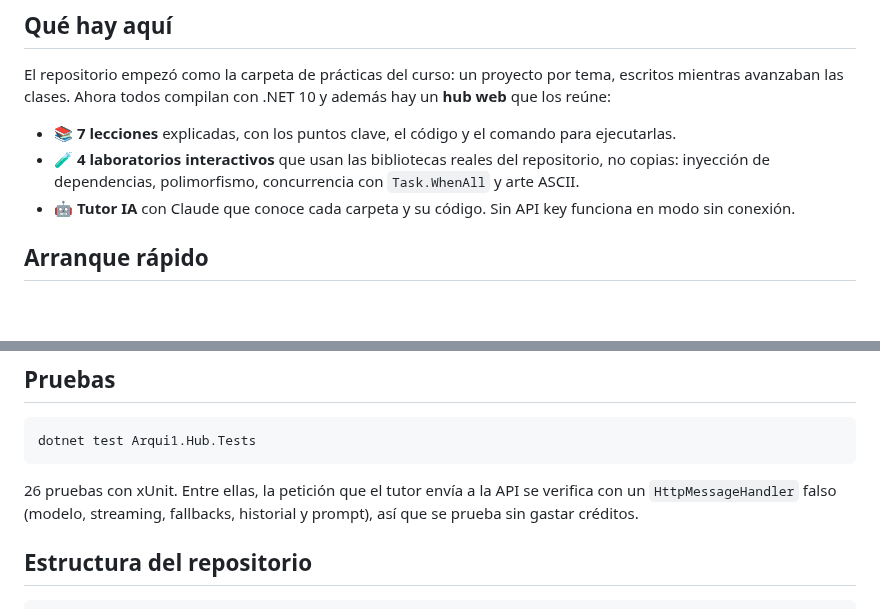
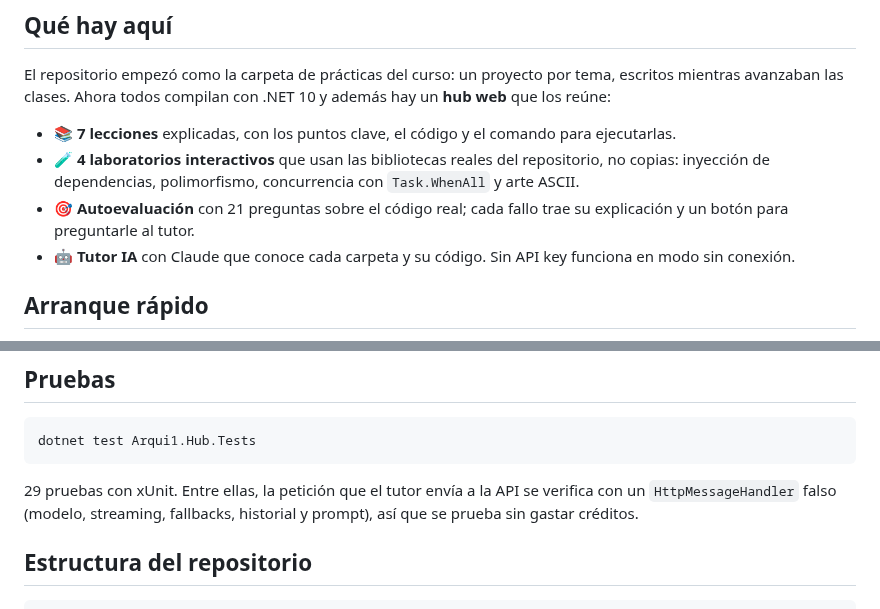
Before and after one commit to zemogc/Carpeta_Arqui1, a Markdown page: README.md, 2 parts joined by grey strips. Drawn GitHub-style; blank space fills up the shorter version.

````diff
--- a/README.md
+++ b/README.md
@@ -20,6 +20,7 @@ El repositorio empezó como la carpeta de prácticas del curso: un proyecto por
 
 - 📚 **7 lecciones** explicadas, con los puntos clave, el código y el comando para ejecutarlas.
 - 🧪 **4 laboratorios interactivos** que usan las bibliotecas reales del repositorio, no copias: inyección de dependencias, polimorfismo, concurrencia con `Task.WhenAll` y arte ASCII.
+- 🎯 **Autoevaluación** con 21 preguntas sobre el código real; cada fallo trae su explicación y un botón para preguntarle al tutor.
 - 🤖 **Tutor IA** con Claude que conoce cada carpeta y su código. Sin API key funciona en modo sin conexión.
 
 ## Arranque rápido
@@ -139,7 +148,7 @@ Detalles del tutor con Claude:
 dotnet test Arqui1.Hub.Tests
 ```
 
-26 pruebas con xUnit. Entre ellas, la petición que el tutor envía a la API se verifica con un `HttpMessageHandler` falso (modelo, streaming, fallbacks, historial y prompt), así que se prueba sin gastar créditos.
+29 pruebas con xUnit. Entre ellas, la petición que el tutor envía a la API se verifica con un `HttpMessageHandler` falso (modelo, streaming, fallbacks, historial y prompt), así que se prueba sin gastar créditos.
 
 ## Estructura del repositorio
 
````
Also changed, not shown: other parts of README.md (+10 -2 lines), docs/capturas/autoevaluacion.png (added), 8 other files.
